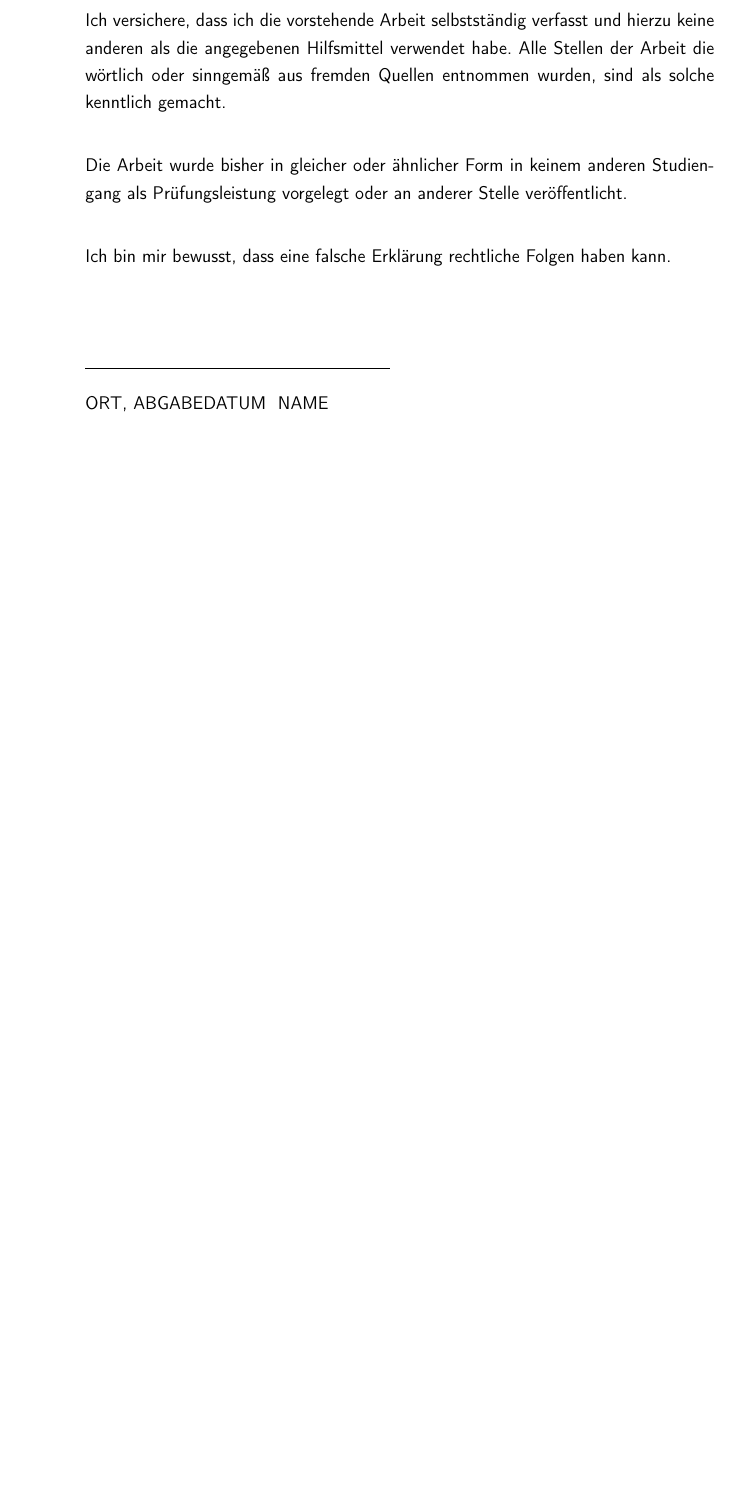
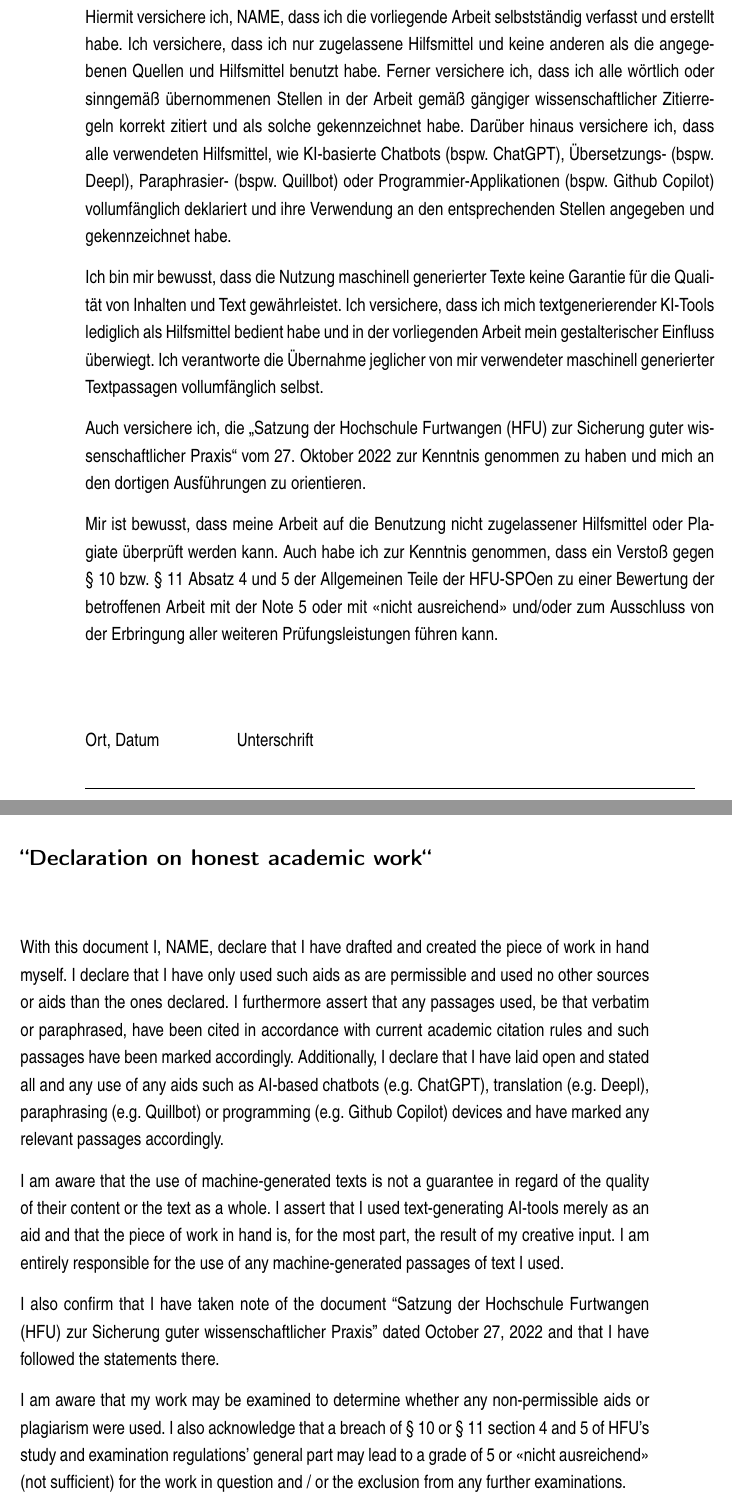
Before and after one commit to SPI-Matse/HFU-LaTeX-Vorlage, a LaTeX thesis (main.tex, which reads framework/declaration_of_authorship.tex): part of page 35 of 35 before the commit and two parts of pages 35 and 36 of 36 after it, the two joined at a grey line, cut so that both start at the same text, the shorter picture padded with empty space. Compiled offline with pdfLaTeX.

Commit message:
New Declaration of Authorship
closes #1

```diff
--- a/framework/declaration_of_authorship.tex
+++ b/framework/declaration_of_authorship.tex
@@ -1,12 +1,37 @@
-\chapter*{Eidesstattliche Erklärung\markboth{Eidesstattliche Erklärung}{}}
-\addcontentsline{toc}{chapter}{Eidesstattliche Erklärung}
+{
+\fontfamily{phv}\fontseries{mc}\selectfont
+\fontsize{11}{11}
 
-Ich versichere, dass ich die vorstehende Arbeit selbstständig verfasst und hierzu keine anderen als die angegebenen Hilfsmittel verwendet habe. Alle Stellen der Arbeit die wörtlich oder sinngemäß aus fremden Quellen entnommen wurden, sind als solche kenntlich gemacht.\par
-\vspace{.5cm}
-Die Arbeit wurde bisher in gleicher oder ähnlicher Form in keinem anderen Studiengang als Prüfungsleistung vorgelegt oder an anderer Stelle veröffentlicht.\par
-\vspace{.5cm}
-Ich bin mir bewusst, dass eine falsche Erklärung rechtliche Folgen haben kann.
+
+\chapter*{“Versicherung über redliches wissenschaftliches Arbeiten“\markboth{“Versicherung über redliches wissenschaftliches Arbeiten“}{}}
+\addcontentsline{toc}{chapter}{Versicherung über redliches wissenschaftliches Arbeiten}
+
+Hiermit versichere ich, \docAuthor, dass ich die vorliegende Arbeit selbstständig verfasst und erstellt habe. Ich versichere, dass ich nur zugelassene Hilfsmittel und keine anderen als die angegebenen Quellen und Hilfsmittel benutzt habe. Ferner versichere ich, dass ich alle wörtlich oder sinngemäß übernommenen Stellen in der Arbeit gemäß gängiger wissenschaftlicher Zitierregeln korrekt zitiert und als solche gekennzeichnet habe. Darüber hinaus versichere ich, dass alle verwendeten Hilfsmittel, wie KI-basierte Chatbots (bspw. ChatGPT), Übersetzungs- (bspw. Deepl), Paraphrasier- (bspw. Quillbot) oder Programmier-Applikationen (bspw. Github Copilot) vollumfänglich deklariert und ihre Verwendung an den entsprechenden Stellen angegeben und gekennzeichnet habe.
+
+Ich bin mir bewusst, dass die Nutzung maschinell generierter Texte keine Garantie für die Qualität von Inhalten und Text gewährleistet. Ich versichere, dass ich mich textgenerierender KI-Tools lediglich als Hilfsmittel bedient habe und in der vorliegenden Arbeit mein gestalterischer Einfluss überwiegt. Ich verantworte die Übernahme jeglicher von mir verwendeter maschinell generierter Textpassagen vollumfänglich selbst.
+
+Auch versichere ich, die „Satzung der Hochschule Furtwangen (HFU) zur Sicherung guter wissenschaftlicher Praxis“ vom 27. Oktober 2022 zur Kenntnis genommen zu haben und mich an den dortigen Ausführungen zu orientieren.
+
+Mir ist bewusst, dass meine Arbeit auf die Benutzung nicht zugelassener Hilfsmittel oder Plagiate überprüft werden kann. Auch habe ich zur Kenntnis genommen, dass ein Verstoß gegen § 10 bzw. § 11 Absatz 4 und 5 der Allgemeinen Teile der HFU-SPOen zu einer Bewertung der betroffenen Arbeit mit der Note 5 oder mit «nicht ausreichend» und/oder zum Ausschluss von der Erbringung aller weiteren Prüfungsleistungen führen kann.
 
 \vspace*{1.5cm} \par
-\line(1,0){200} \par
-\docCity, \docDeadline ~~\docAuthor
+Ort, Datum \quad \quad \quad \quad Unterschrift
+
+\line(1,0){400} \par
+
+{\let\clearpage\relax
+    \chapter*{“Declaration on honest academic work“\markboth{“Declaration on honest academic work“}{}}
+}
+
+With this document I, \docAuthor, declare that I have drafted and created the piece of work in hand myself. I declare that I have only used such aids as are permissible and used no other sources or aids than the ones declared. I furthermore assert that any passages used, be that verbatim or paraphrased, have been cited in accordance with current academic citation rules and such passages have been marked accordingly. Additionally, I declare that I have laid open and stated all and any use of any aids such as AI-based chatbots (e.g. ChatGPT), translation (e.g. Deepl), paraphrasing (e.g. Quillbot) or programming (e.g. Github Copilot) devices and have marked any relevant passages accordingly.
+
+I am aware that the use of machine-generated texts is not a guarantee in regard of the quality of their content or the text as a whole. I assert that I used text-generating AI-tools merely as an aid and that the piece of work in hand is, for the most part, the result of my creative input. I am entirely responsible for the use of any machine-generated passages of text I used.
+
+I also confirm that I have taken note of the document “Satzung der Hochschule Furtwangen (HFU) zur Sicherung guter wissenschaftlicher Praxis” dated October 27, 2022 and that I have followed the statements there.
+
+I am aware that my work may be examined to determine whether any non-permissible aids or plagiarism were used. I also acknowledge that a breach of § 10 or § 11 section 4 and 5 of HFU's study and examination regulations' general part may lead to a grade of 5 or «nicht ausreichend»  (not sufficient) for the work in question and / or the exclusion from any further examinations.
+
+
+\vspace*{1.5cm} \par
+place, date \quad \quad \quad \quad signature
+}
```
Also changed, not shown: main.pdf.
